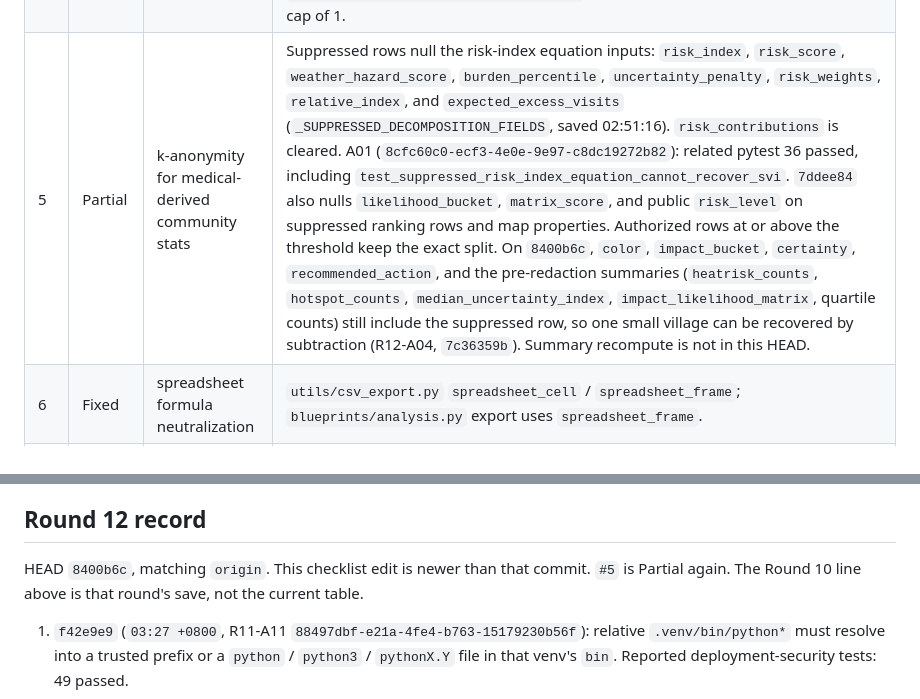
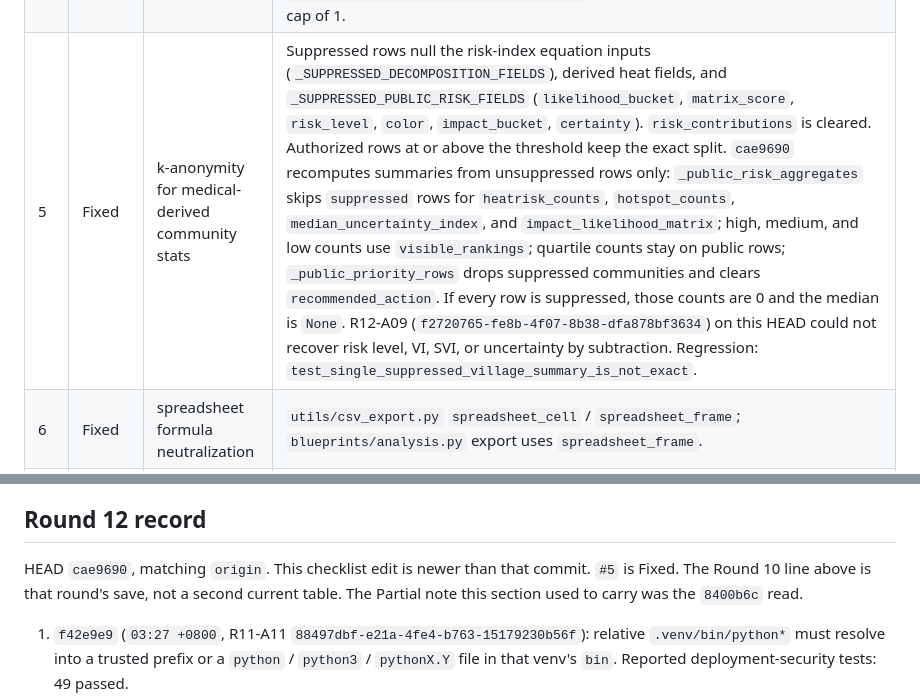
Before and after one commit to AlfWuxy/weather-Web, a Markdown page: docs/daybreak_23_checklist.md, 2 parts joined by grey strips. Rendered like a GitHub page.

```diff
--- a/docs/daybreak_23_checklist.md
+++ b/docs/daybreak_23_checklist.md
@@ -12,7 +12,7 @@ Status meanings: **Fixed** = the control is present in the current tree. **Parti
 | 2 | Fixed | bounded linear input sanitize | `utils/validators.py` caps at 4096, strips script/style with a linear scan, then bleach. |
 | 3 | Fixed | login hard-lock is username + IP | `services/public_service.py` `handle_login` checks `ip_key` / DB lock state before `check_password`. Username key remains telemetry. |
 | 4 | Fixed | usage quota, retention, serial token insert | `core/usage.py` still prunes inside a savepoint or a short transaction and does not commit the caller. `create_api_token` now counts and inserts in one write transaction: an idle session uses `BEGIN IMMEDIATE` (PostgreSQL keeps the advisory lock); an open caller transaction recounts inside `begin_nested()` and raises `UsageQuotaError` without committing. A failed SQLite write lock does not insert. `tests/test_usage_quota_transaction.py`: 12 passed, including two threads with a cap of 1. |
-| 5 | Partial | k-anonymity for medical-derived community stats | Suppressed rows null the risk-index equation inputs: `risk_index`, `risk_score`, `weather_hazard_score`, `burden_percentile`, `uncertainty_penalty`, `risk_weights`, `relative_index`, and `expected_excess_visits` (`_SUPPRESSED_DECOMPOSITION_FIELDS`, saved 02:51:16). `risk_contributions` is cleared. A01 (`8cfc60c0-ecf3-4e0e-9e97-c8dc19272b82`): related pytest 36 passed, including `test_suppressed_risk_index_equation_cannot_recover_svi`. `7ddee84` also nulls `likelihood_bucket`, `matrix_score`, and public `risk_level` on suppressed ranking rows and map properties. Authorized rows at or above the threshold keep the exact split. On `8400b6c`, `color`, `impact_bucket`, `certainty`, `recommended_action`, and the pre-redaction summaries (`heatrisk_counts`, `hotspot_counts`, `median_uncertainty_index`, `impact_likelihood_matrix`, quartile counts) still include the suppressed row, so one small village can be recovered by subtraction (R12-A04, `7c36359b`). Summary recompute is not in this HEAD. |
+| 5 | Fixed | k-anonymity for medical-derived community stats | Suppressed rows null the risk-index equation inputs (`_SUPPRESSED_DECOMPOSITION_FIELDS`), derived heat fields, and `_SUPPRESSED_PUBLIC_RISK_FIELDS` (`likelihood_bucket`, `matrix_score`, `risk_level`, `color`, `impact_bucket`, `certainty`). `risk_contributions` is cleared. Authorized rows at or above the threshold keep the exact split. `cae9690` recomputes summaries from unsuppressed rows only: `_public_risk_aggregates` skips `suppressed` rows for `heatrisk_counts`, `hotspot_counts`, `median_uncertainty_index`, and `impact_likelihood_matrix`; high, medium, and low counts use `visible_rankings`; quartile counts stay on public rows; `_public_priority_rows` drops suppressed communities and clears `recommended_action`. If every row is suppressed, those counts are 0 and the median is `None`. R12-A09 (`f2720765-fe8b-4f07-8b38-dfa878bf3634`) on this HEAD could not recover risk level, VI, SVI, or uncertainty by subtraction. Regression: `test_single_suppressed_village_summary_is_not_exact`. |
 | 6 | Fixed | spreadsheet formula neutralization | `utils/csv_export.py` `spreadsheet_cell` / `spreadsheet_frame`; `blueprints/analysis.py` export uses `spreadsheet_frame`. |
 | 7 | Fixed | hash-locked install as the app user | `scripts/deploy.sh` runs `pip install --require-hashes --only-binary=:all:` via `runuser -u '$APP_USER'`. `requirements.txt` is a hash lock (includes `gunicorn==27.0.0`). |
 | 8 | Fixed | pair action links are short-lived and revocable | TTL default 7 days. DB `short_code` is null; link builder is token-only. `GET /e/<token>` exchanges into `pair_action_grant` and returns 303. Revoke route exists and does not auto-reissue. |
@@ -45,7 +45,7 @@ Status meanings: **Fixed** = the control is present in the current tree. **Parti
 
 ## Round 12 record
 
-HEAD `8400b6c`, matching `origin`. This checklist edit is newer than that commit. `#5` is Partial again. The Round 10 line above is that round's save, not the current table.
+HEAD `cae9690`, matching `origin`. This checklist edit is newer than that commit. `#5` is Fixed. The Round 10 line above is that round's save, not a second current table. The Partial note this section used to carry was the `8400b6c` read.
 
 1. `f42e9e9` (`03:27 +0800`, R11-A11 `88497dbf-e21a-4fe4-b763-15179230b56f`): relative `.venv/bin/python*` must resolve into a trusted prefix or a `python` / `python3` / `pythonX.Y` file in that venv's `bin`. Reported deployment-security tests: 49 passed.
 2. `7ddee84` (`03:31 +0800`, R12-A03 `79a52cf0-25b2-453f-aeb2-f1e550565743`): suppressed rows clear `likelihood_bucket`, `matrix_score`, and public `risk_level` on ranking rows and map properties. Defaults `low` / `1` are not written back. Reported: `tests/test_community_risk_service.py` 17 passed, `tests/test_community_risk_page.py` 3 passed. This commit does not recompute summaries.
```
Also changed, not shown: other parts of docs/daybreak_23_checklist.md (+6 -5 lines).
